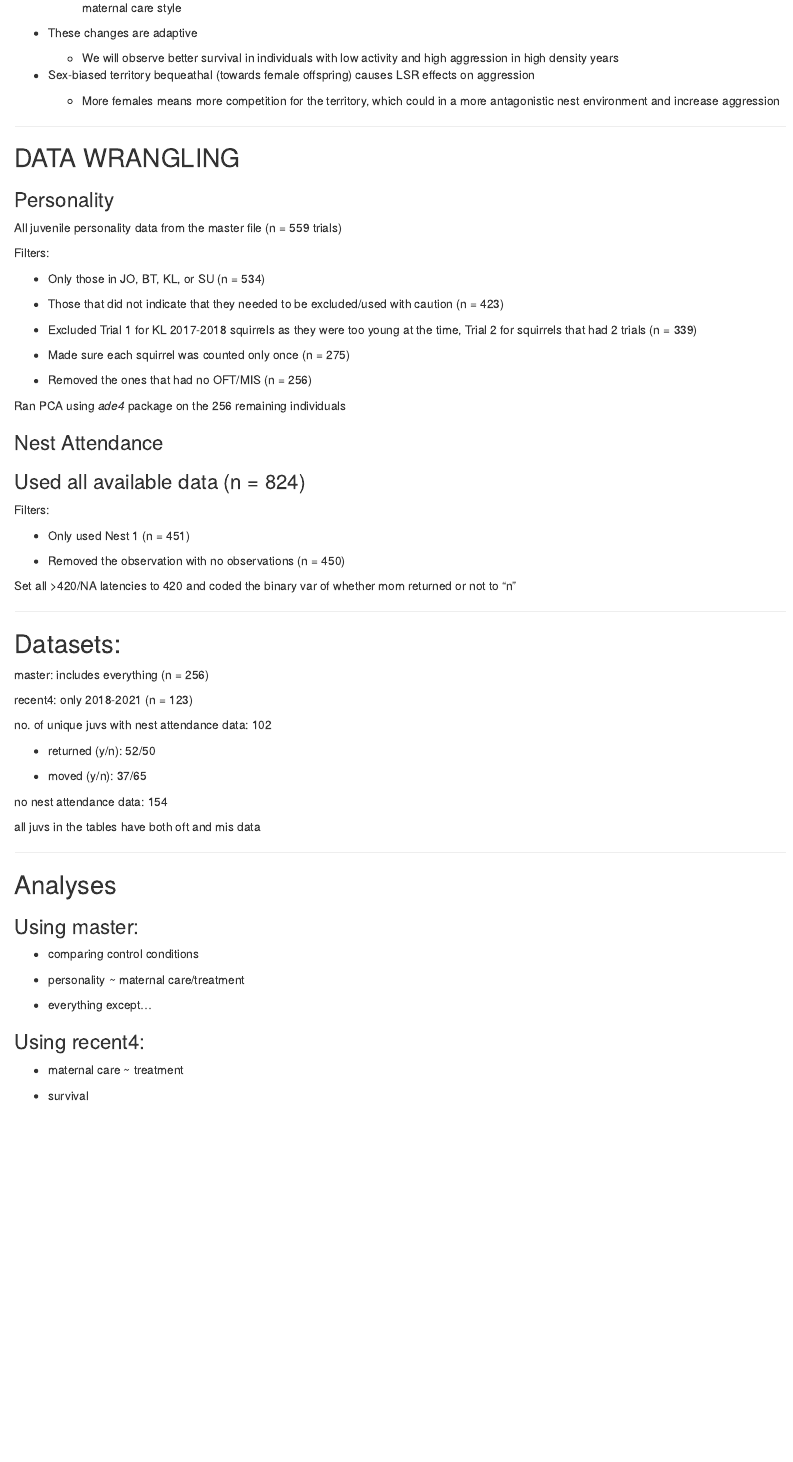
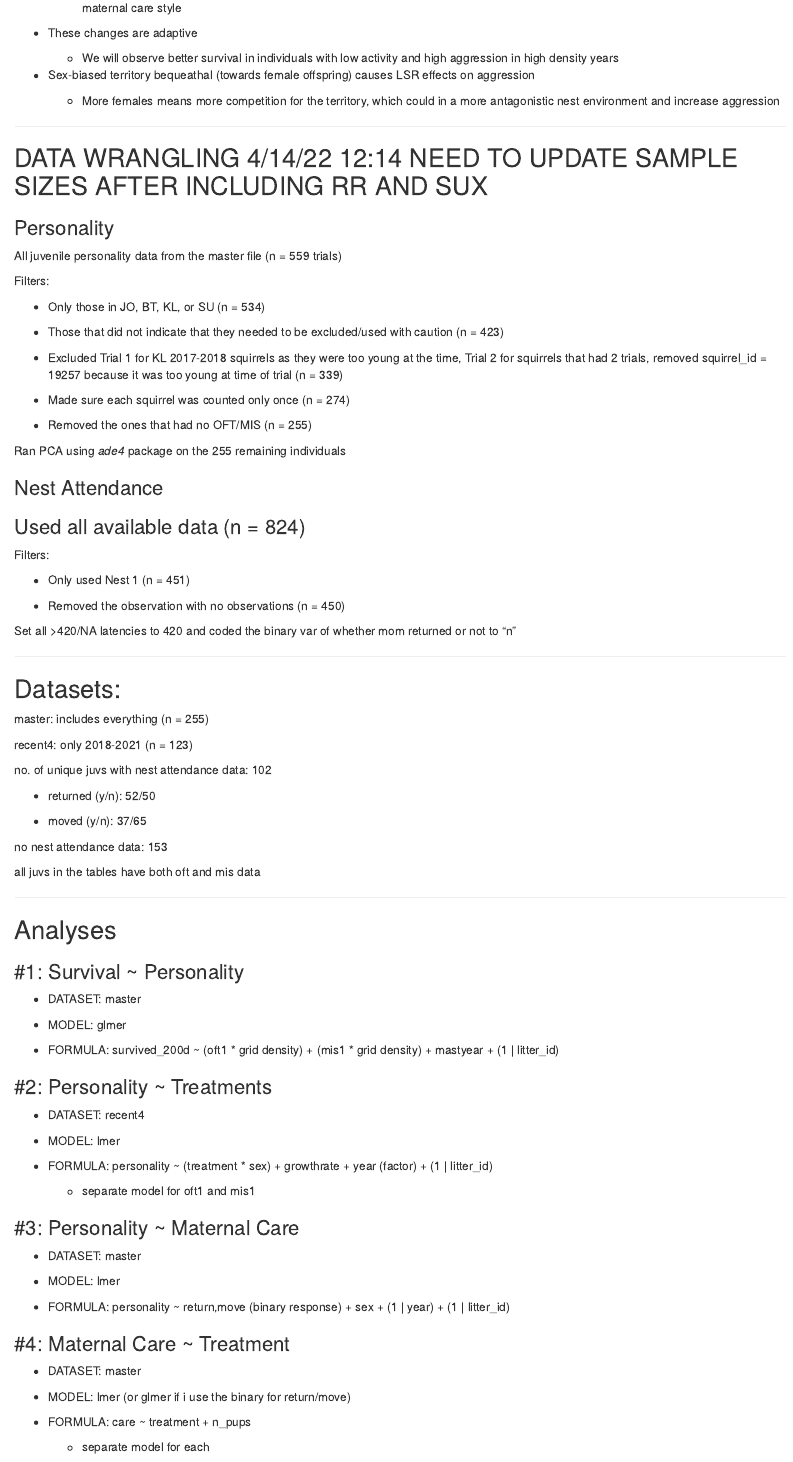
Before and after one commit to debho/krsp-maternalcare, an R Markdown document (analysis-notes.Rmd): the page in a window 1100 px wide, from 410 px down. Rendered offline with R 4.5, knitr and Pandoc, with nearby package versions.

Commit message:
updated Rmd file with analysis plans

```diff
--- a/analysis-notes.Rmd
+++ b/analysis-notes.Rmd
@@ -35,7 +35,7 @@ Do changes in maternal care induce adaptive plasticity effects on offspring pers
 
 ------------------------------------------------------------------------
 
-## DATA WRANGLING
+## DATA WRANGLING  4/14/22 12:14 NEED TO UPDATE SAMPLE SIZES AFTER INCLUDING RR AND SUX
 
 ### Personality
 
@@ -47,13 +47,13 @@ Filters:
 
 -   Those that did not indicate that they needed to be excluded/used with caution (n = 423)
 
--   Excluded Trial 1 for KL 2017-2018 squirrels as they were too young at the time, Trial 2 for squirrels that had 2 trials (n = 339)
+-   Excluded Trial 1 for KL 2017-2018 squirrels as they were too young at the time, Trial 2 for squirrels that had 2 trials, removed squirrel_id = 19257 because it was too young at time of trial (n = 339)
 
--   Made sure each squirrel was counted only once (n = 275)
+-   Made sure each squirrel was counted only once (n = 274)
 
--   Removed the ones that had no OFT/MIS (n = 256)
+-   Removed the ones that had no OFT/MIS (n = 255)
 
-Ran PCA using *ade4* package on the 256 remaining individuals
+Ran PCA using *ade4* package on the 255 remaining individuals
 
 ### Nest Attendance
 
@@ -71,7 +71,7 @@ Set all \>420/NA latencies to 420 and coded the binary var of whether mom return
 
 ## Datasets:
 
-master: includes everything (n = 256)
+master: includes everything (n = 255)
 
 recent4: only 2018-2021 (n = 123)
 
@@ -81,7 +81,7 @@ no. of unique juvs with nest attendance data: 102
 
 -   moved (y/n): 37/65
 
-no nest attendance data: 154
+no nest attendance data: 153
 
 all juvs in the tables have both oft and mis data
 
@@ -89,16 +89,38 @@ all juvs in the tables have both oft and mis data
 
 ## Analyses
 
-### Using master:
+### \#1: Survival \~ Personality
 
--   comparing control conditions
+-   DATASET: master
 
--   personality \~ maternal care/treatment
+-   MODEL: glmer
 
--   everything except...
+-   FORMULA: survived_200d \~ (oft1 \* grid density) + (mis1 \* grid density) + mastyear + (1 \| litter_id)
 
-### Using recent4:
+### \#2: Personality \~ Treatments
 
--   maternal care \~ treatment
+-   DATASET: recent4
 
--   survival
+-   MODEL: lmer
+
+-   FORMULA: personality \~ (treatment \* sex) + growthrate + year (factor) + (1 \| litter_id)
+
+    -   separate model for oft1 and mis1
+
+### \#3: Personality \~ Maternal Care
+
+-   DATASET: master
+
+-   MODEL: lmer
+
+-   FORMULA: personality \~ return,move (binary response) + sex + (1 \| year) + (1 \| litter_id)
+
+### \#4: Maternal Care \~ Treatment
+
+-   DATASET: master
+
+-   MODEL: lmer (or glmer if i use the binary for return/move)
+
+-   FORMULA: care \~ treatment + n_pups
+
+    -   separate model for each
```
Also changed, not shown: scripts/analysis.R (+3 -3 lines), scripts/dataconsol.R (+8 -6 lines), scripts/personality.R (+9 -8 lines).
